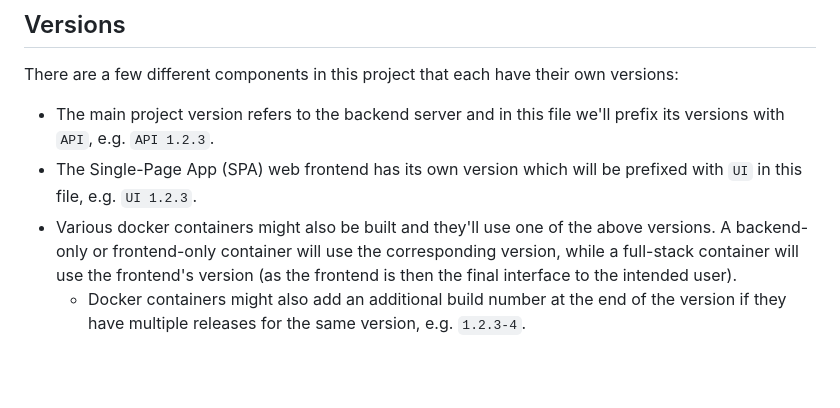
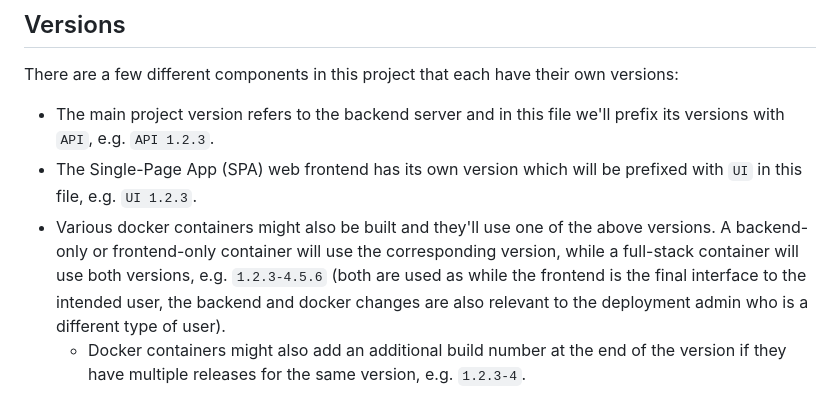
Before and after one commit to samuller/rankings-django, a Markdown page: CHANGELOG.md, the part around the change. Drawn GitHub-style; blank space fills up the shorter version.

Commit message:
Update combined version motivation

```diff
--- a/CHANGELOG.md
+++ b/CHANGELOG.md
@@ -11,7 +11,7 @@ There are a few different components in this project that each have their own ve
 
 - The main project version refers to the backend server and in this file we'll prefix its versions with `API`, e.g. `API 1.2.3`.
 - The Single-Page App (SPA) web frontend has its own version which will be prefixed with `UI` in this file, e.g. `UI 1.2.3`.
-- Various docker containers might also be built and they'll use one of the above versions. A backend-only or frontend-only container will use the corresponding version, while a full-stack container will use the frontend's version (as the frontend is then the final interface to the intended user).
+- Various docker containers might also be built and they'll use one of the above versions. A backend-only or frontend-only container will use the corresponding version, while a full-stack container will use both versions, e.g. `1.2.3-4.5.6` (both are used as while the frontend is the final interface to the intended user, the backend and docker changes are also relevant to the deployment admin who is a different type of user).
   - Docker containers might also add an additional build number at the end of the version if they have multiple releases for the same version, e.g. `1.2.3-4`.
 
 ## [Unreleased]
```
